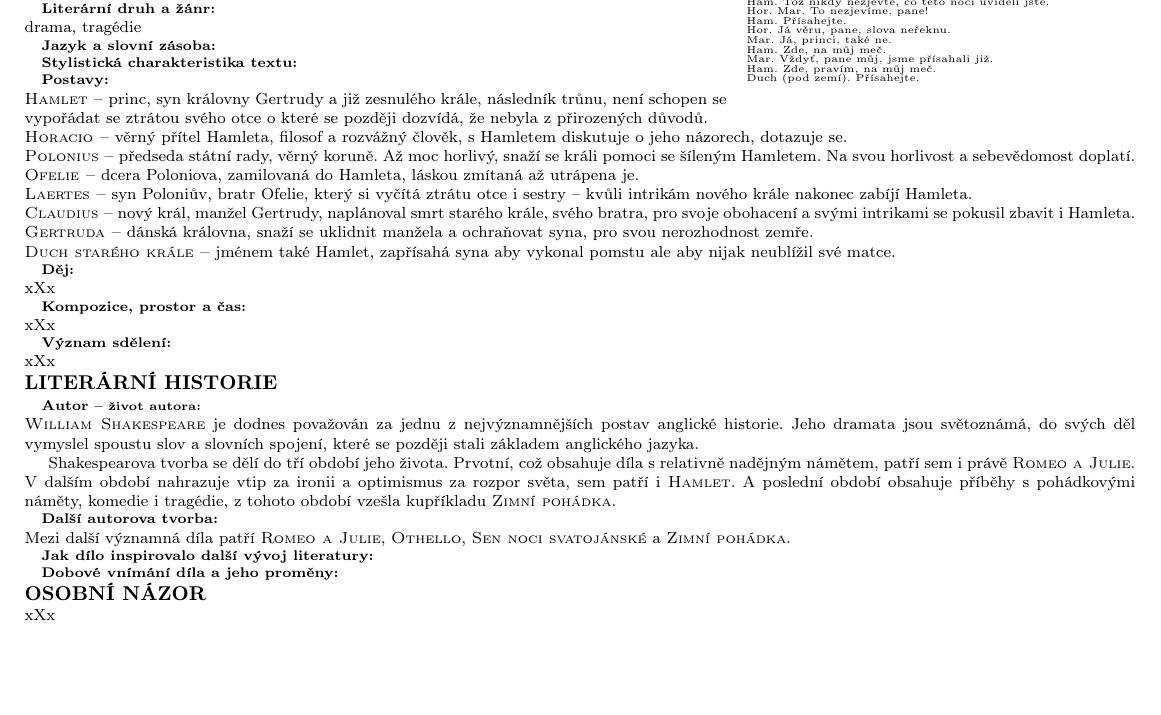
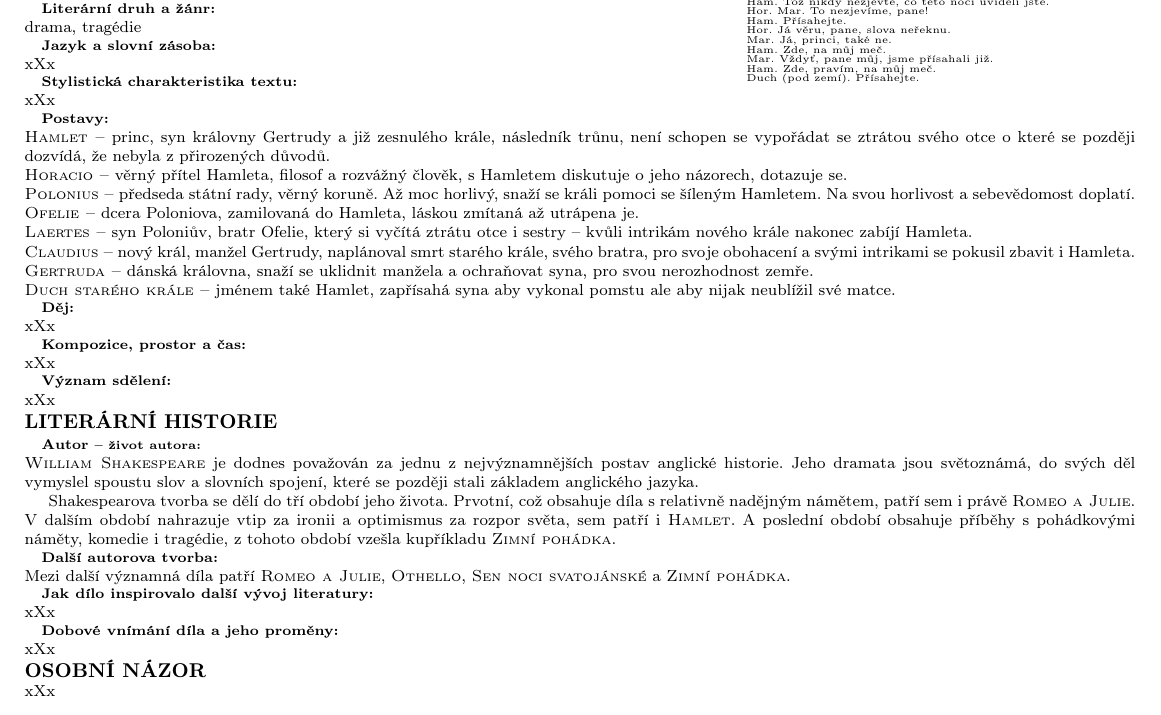
Before and after one commit to ScamanderWayne/WayneTeX, a LaTeX document (Czech/FGBook/FGBook.tex): part of page 2 of 21, cut so that both start at the same text, the shorter picture padded with empty space. Compiled offline with pdfLaTeX.

Commit message:
Update FGBook.tex

```diff
--- a/Czech/FGBook/FGBook.tex
+++ b/Czech/FGBook/FGBook.tex
@@ -3,11 +3,11 @@
 \usepackage[utf8]{inputenc} % I have no idea why it is here
 \usepackage[czech]{babel} % Used for czech formatting of text
 \usepackage{csquotes} % Used for quoting
-\usepackage{graphicx} % Required for inserting images
+% \usepackage{graphicx} % Required for inserting images
 \usepackage{moresize} % Even wider range of font sizes
 \usepackage{nopageno} % Override text numbering
 \usepackage[left=1cm,right=1cm,top=1.5cm,bottom=1.5cm]{geometry} % To tell truth I do not know how it works with A4paper in documentclass but it works
-\usepackage{multicol} % multi columns environment
+% \usepackage{multicol} % multi columns environment
 \usepackage{titlesec} % please do not ask
 \usepackage{wrapfig} % wrapfigure environment
 \usepackage{lipsum} % for nothing appearantly
@@ -137,12 +137,14 @@
 % \subsection*{Literární směr:}
 
 \subsection*{Jazyk a slovní zásoba:}
+\noindent xXx
 
 % \subsection*{Figury:}
 
 % \subsection*{Tropy:}
 
 \subsection*{Stylistická charakteristika textu:}
+\noindent xXx
 
 \subsection*{Postavy:}
 \noindent
@@ -193,10 +195,12 @@
 Mezi další významná díla patří \textsc{Romeo a Julie}, \textsc{Othello}, \textsc{Sen noci svatojánské} a \textsc{Zimní pohádka}.
 
 \subsection*{Jak dílo inspirovalo další vývoj literatury:}
+\noindent xXx
 
 % \section*{LITERÁRNÍ KRITIKA}
 
 \subsection*{Dobové vnímání díla a jeho proměny:}
+\noindent xXx
 
 % \subsection*{Aktuálnost tématu a zpracování tématu:}
 
```
